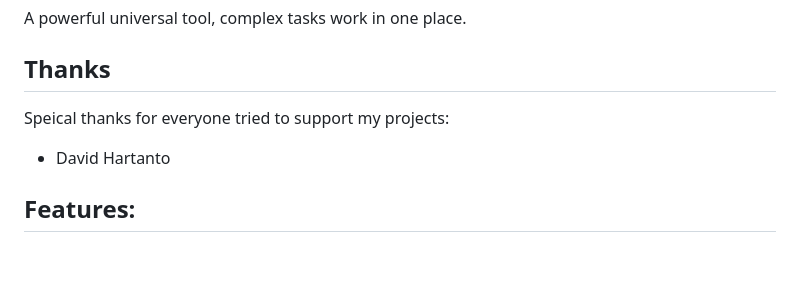
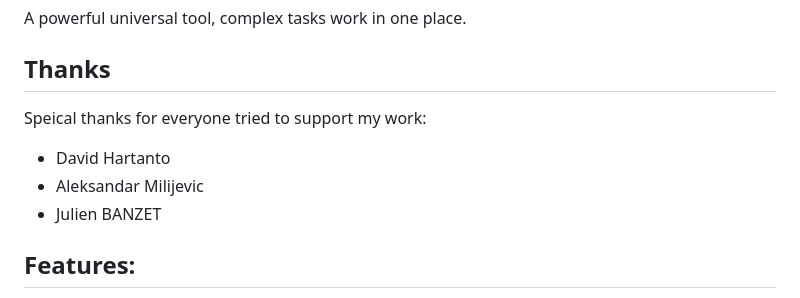
Before and after one commit to basharast/wut, a Markdown page: README.md, the part around the change. GitHub-like rendering; blank space fills up the shorter version.

```diff
--- a/README.md
+++ b/README.md
@@ -11,8 +11,10 @@ A powerful universal tool, complex tasks work in one place.
 
 ## Thanks
 
-Speical thanks for everyone tried to support my projects:
+Speical thanks for everyone tried to support my work:
 - David Hartanto
+- Aleksandar Milijevic
+- Julien BANZET
 
 
 ## Features:
```
